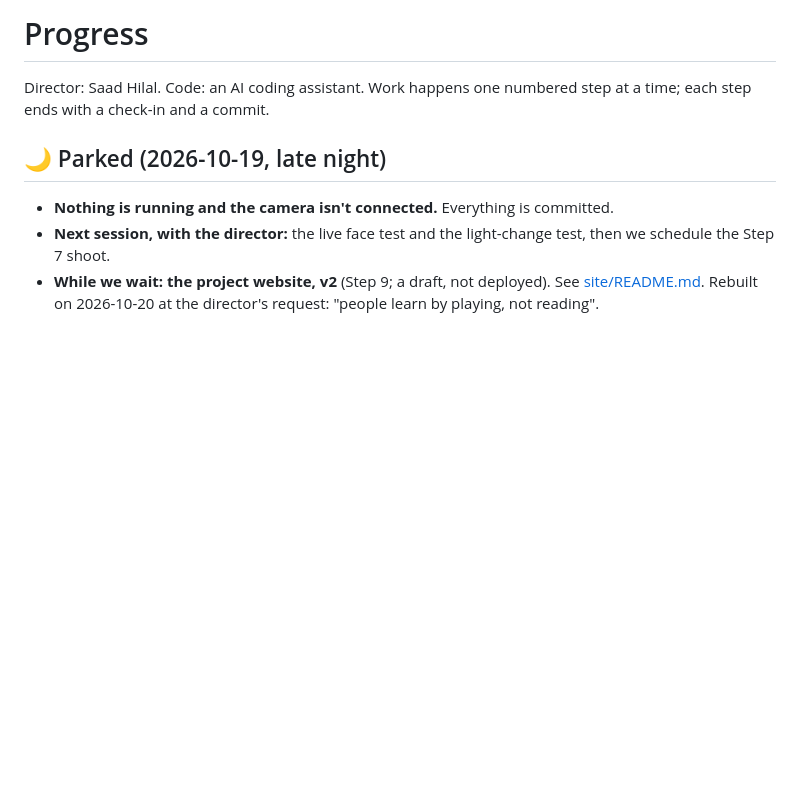
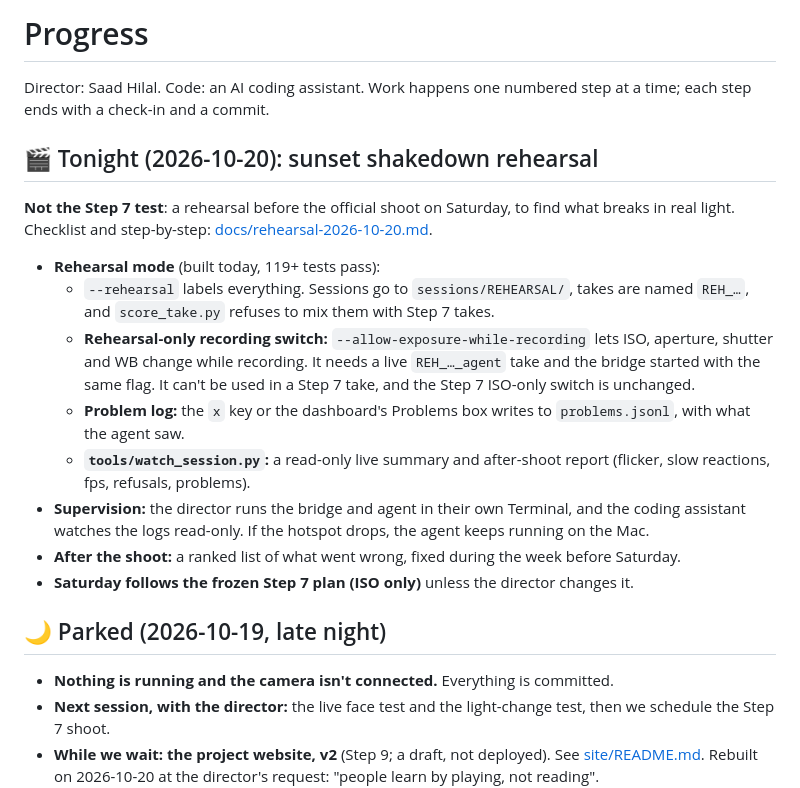
Before and after one commit to saadhilalai/exposure-handled, a Markdown page: PROGRESS.md, the part around the change. Rendered like a GitHub page; blank space fills up the shorter version.

Commit message:
PROGRESS: tonight's sunset shakedown rehearsal

```diff
--- a/PROGRESS.md
+++ b/PROGRESS.md
@@ -1,6 +1,18 @@
 # Progress
 
 Director: Saad Hilal. Code: an AI coding assistant. Work happens one numbered step at a time; each step ends with a check-in and a commit.
+
+## 🎬 Tonight (2026-10-20): sunset shakedown rehearsal
+
+**Not the Step 7 test**: a rehearsal before the official shoot on Saturday, to find what breaks in real light. Checklist and step-by-step: [docs/rehearsal-2026-10-20.md](docs/rehearsal-2026-10-20.md).
+- **Rehearsal mode** (built today, 119+ tests pass):
+  - `--rehearsal` labels everything. Sessions go to `sessions/REHEARSAL/`, takes are named `REH_…`, and `score_take.py` refuses to mix them with Step 7 takes.
+  - **Rehearsal-only recording switch:** `--allow-exposure-while-recording` lets ISO, aperture, shutter and WB change while recording. It needs a live `REH_…_agent` take and the bridge started with the same flag. It can't be used in a Step 7 take, and the Step 7 ISO-only switch is unchanged.
+  - **Problem log:** the `x` key or the dashboard's Problems box writes to `problems.jsonl`, with what the agent saw.
+  - **`tools/watch_session.py`:** a read-only live summary and after-shoot report (flicker, slow reactions, fps, refusals, problems).
+- **Supervision:** the director runs the bridge and agent in their own Terminal, and the coding assistant watches the logs read-only. If the hotspot drops, the agent keeps running on the Mac.
+- **After the shoot:** a ranked list of what went wrong, fixed during the week before Saturday.
+- **Saturday follows the frozen Step 7 plan (ISO only)** unless the director changes it.
 
 ## 🌙 Parked (2026-10-19, late night)
 
```
